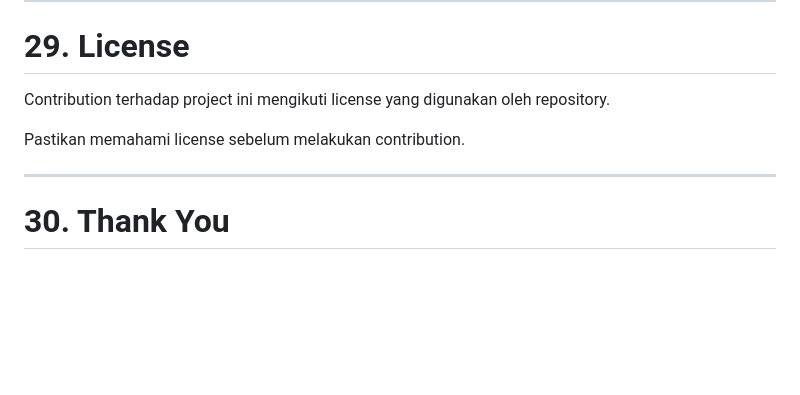
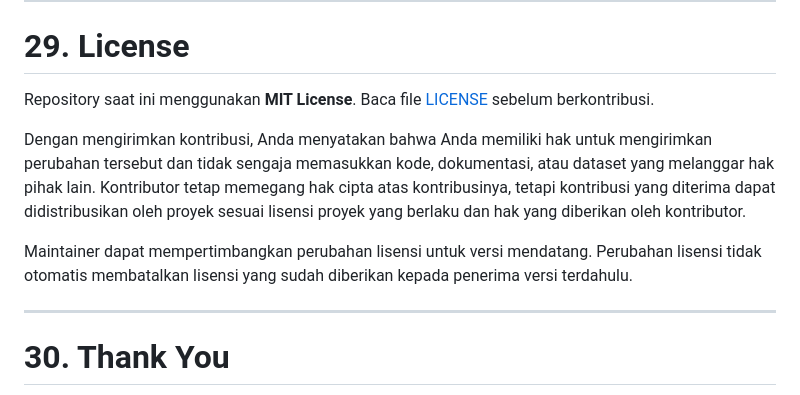
Before and after one commit to fcreatenew/hr-intelligence-system, a Markdown page: CONTRIBUTE.md, the part around the change. Drawn GitHub-style; blank space fills up the shorter version.

Commit message:
docs: clarify contribution licensing terms

```diff
--- a/CONTRIBUTE.md
+++ b/CONTRIBUTE.md
@@ -859,9 +859,11 @@ ke dalam Issue atau Pull Request.
 
 # 29. License
 
-Contribution terhadap project ini mengikuti license yang digunakan oleh repository.
+Repository saat ini menggunakan **MIT License**. Baca file [LICENSE](./LICENSE) sebelum berkontribusi.
 
-Pastikan memahami license sebelum melakukan contribution.
+Dengan mengirimkan kontribusi, Anda menyatakan bahwa Anda memiliki hak untuk mengirimkan perubahan tersebut dan tidak sengaja memasukkan kode, dokumentasi, atau dataset yang melanggar hak pihak lain. Kontributor tetap memegang hak cipta atas kontribusinya, tetapi kontribusi yang diterima dapat didistribusikan oleh proyek sesuai lisensi proyek yang berlaku dan hak yang diberikan oleh kontributor.
+
+Maintainer dapat mempertimbangkan perubahan lisensi untuk versi mendatang. Perubahan lisensi tidak otomatis membatalkan lisensi yang sudah diberikan kepada penerima versi terdahulu.
 
 ---
 
```
